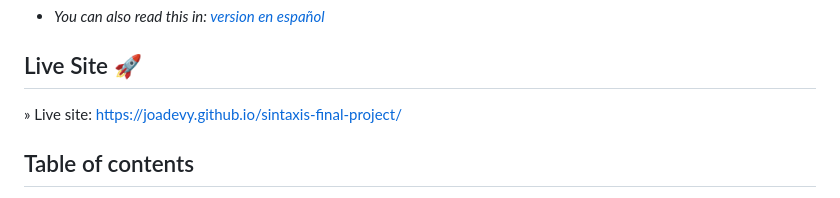
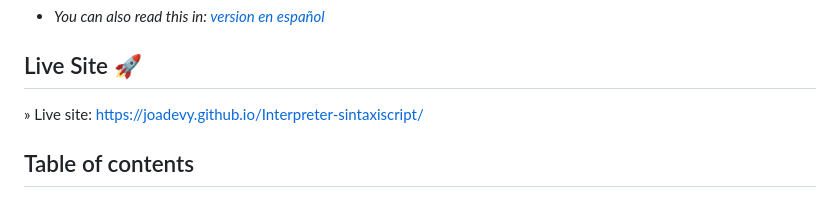
Before and after one commit to Joadevy/Interpreter-sintaxiscript, a Markdown page: README.md, the part around the change. Drawn GitHub-style.

```diff
--- a/README.md
+++ b/README.md
@@ -5,7 +5,7 @@
 
 
 ## Live Site 🚀
-» Live site: https://joadevy.github.io/sintaxis-final-project/
+» Live site: https://joadevy.github.io/Interpreter-sintaxiscript/
 
 ## Table of contents
   - [Overview](#overview)
```
